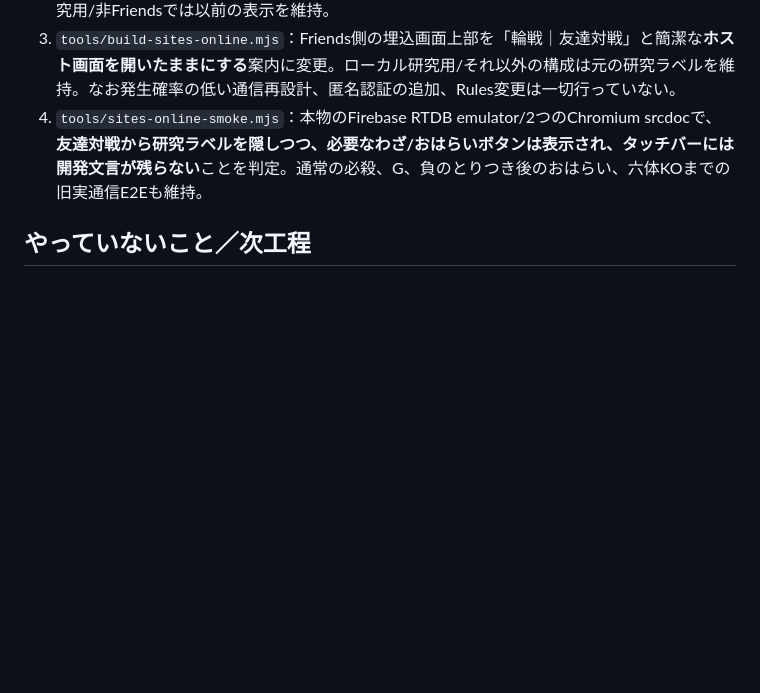
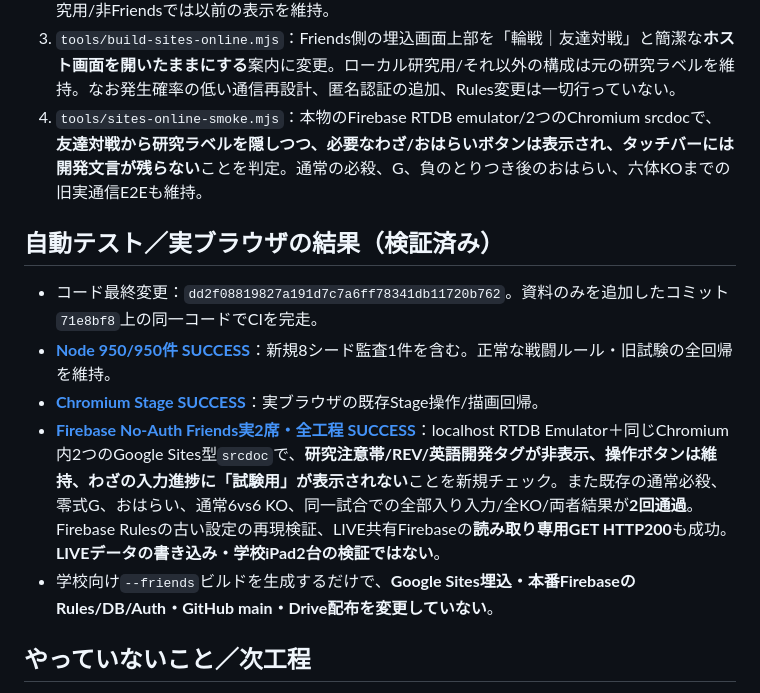
Before and after one commit to 8mahi8/yokai-battle-lab, a Markdown page: docs/ENGINE_V3_5_6_SCHOOL_PACING_AND_FRIENDS_UI_20261031.md, the part around the change. Drawn GitHub-style; blank space fills up the shorter version.

Commit message:
docs(v3-5-6): certify 950 Node, Chromium stage and no-Auth two-seat Firebase Friends UI smoke

```diff
--- a/docs/ENGINE_V3_5_6_SCHOOL_PACING_AND_FRIENDS_UI_20261031.md
+++ b/docs/ENGINE_V3_5_6_SCHOOL_PACING_AND_FRIENDS_UI_20261031.md
@@ -42,6 +42,14 @@
 3. `tools/build-sites-online.mjs`：Friends側の埋込画面上部を「輪戦｜友達対戦」と簡潔な**ホスト画面を開いたままにする**案内に変更。ローカル研究用/それ以外の構成は元の研究ラベルを維持。なお発生確率の低い通信再設計、匿名認証の追加、Rules変更は一切行っていない。
 4. `tools/sites-online-smoke.mjs`：本物のFirebase RTDB emulator/2つのChromium srcdocで、**友達対戦から研究ラベルを隠しつつ、必要なわざ/おはらいボタンは表示され、タッチバーには開発文言が残らない**ことを判定。通常の必殺、G、負のとりつき後のおはらい、六体KOまでの旧実通信E2Eも維持。
 
+## 自動テスト／実ブラウザの結果（検証済み）
+
+- コード最終変更：`dd2f08819827a191d7c7a6ff78341db11720b762`。資料のみを追加したコミット`71e8bf8`上の同一コードでCIを完走。
+- [**Node 950/950件 SUCCESS**](https://github.com/8mahi8/yokai-battle-lab/actions/runs/41143884193)：新規8シード監査1件を含む。正常な戦闘ルール・旧試験の全回帰を維持。
+- [**Chromium Stage SUCCESS**](https://github.com/8mahi8/yokai-battle-lab/actions/runs/41143884079)：実ブラウザの既存Stage操作/描画回帰。
+- [**Firebase No-Auth Friends実2席・全工程 SUCCESS**](https://github.com/8mahi8/yokai-battle-lab/actions/runs/41143893018)：localhost RTDB Emulator＋同じChromium内2つのGoogle Sites型`srcdoc`で、**研究注意帯/REV/英語開発タグが非表示、操作ボタンは維持、わざの入力進捗に「試験用」が表示されない**ことを新規チェック。また既存の通常必殺、零式G、おはらい、通常6vs6 KO、同一試合での全部入り入力/全KO/両者結果が**2回通過**。Firebase Rulesの古い設定の再現検証、LIVE共有Firebaseの**読み取り専用GET HTTP200**も成功。**LIVEデータの書き込み・学校iPad2台の検証ではない**。
+- 学校向け`--friends`ビルドを生成するだけで、**Google Sites埋込・本番FirebaseのRules/DB/Auth・GitHub main・Drive配布を変更していない**。
+
 ## やっていないこと／次工程
 
 - 学校のGoogle Sitesに実際に貼られているHTML、本番Firebase Rules/Auth/DB、main、Google Drive配布物は変更しない。**開発ブランチだけ**。
```
